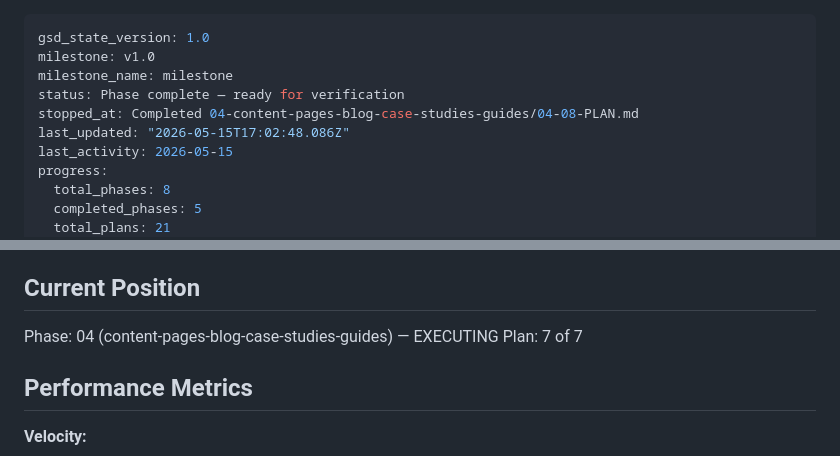
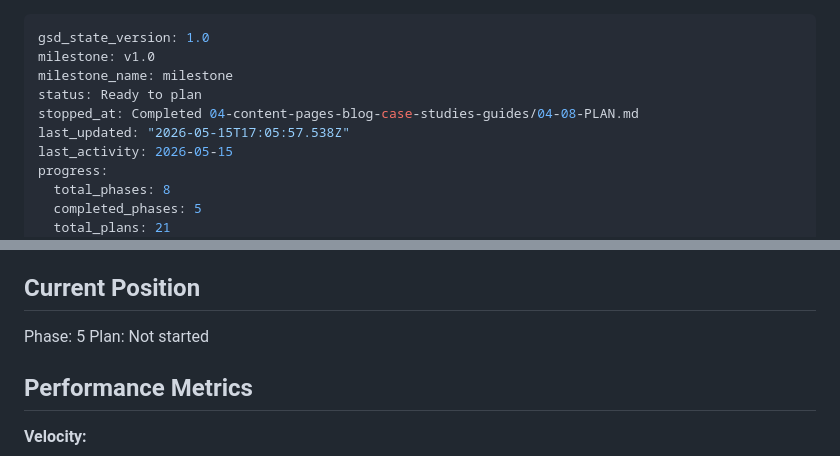
Before and after one commit to cluxn/digipexel, a Markdown page: .planning/STATE.md, 2 parts joined by grey strips. Rendered like a GitHub page.

Commit message:
docs(phase-04): complete phase execution

```diff
--- a/.planning/STATE.md
+++ b/.planning/STATE.md
@@ -2,9 +2,9 @@
 gsd_state_version: 1.0
 milestone: v1.0
 milestone_name: milestone
-status: Phase complete — ready for verification
+status: Ready to plan
 stopped_at: Completed 04-content-pages-blog-case-studies-guides/04-08-PLAN.md
-last_updated: "2026-05-15T17:02:48.086Z"
+last_updated: "2026-05-15T17:05:57.538Z"
 last_activity: 2026-05-15
 progress:
   total_phases: 8
@@ -24,8 +24,8 @@ See: .planning/PROJECT.md (updated 2026-05-14)
 
 ## Current Position
 
-Phase: 04 (content-pages-blog-case-studies-guides) — EXECUTING
-Plan: 7 of 7
+Phase: 5
+Plan: Not started
 
 ## Performance Metrics
 
```
Also changed, not shown: 1 other file.
